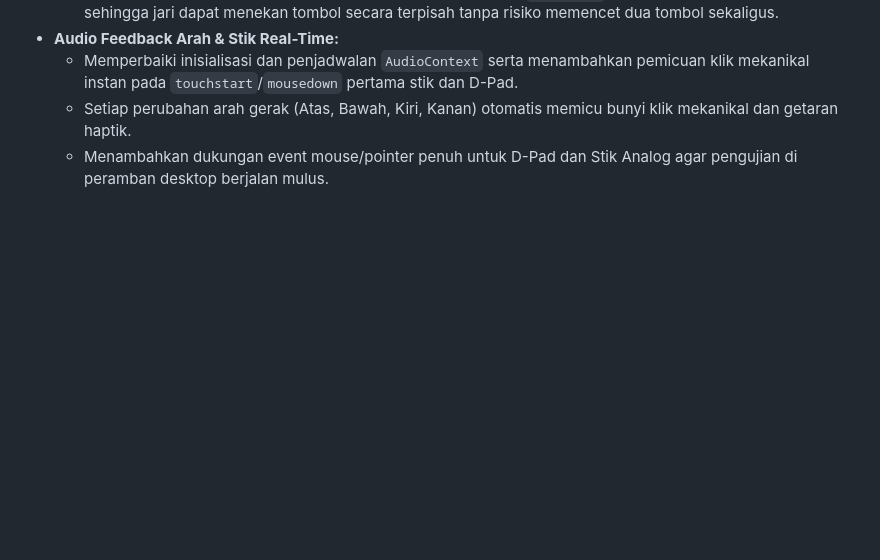
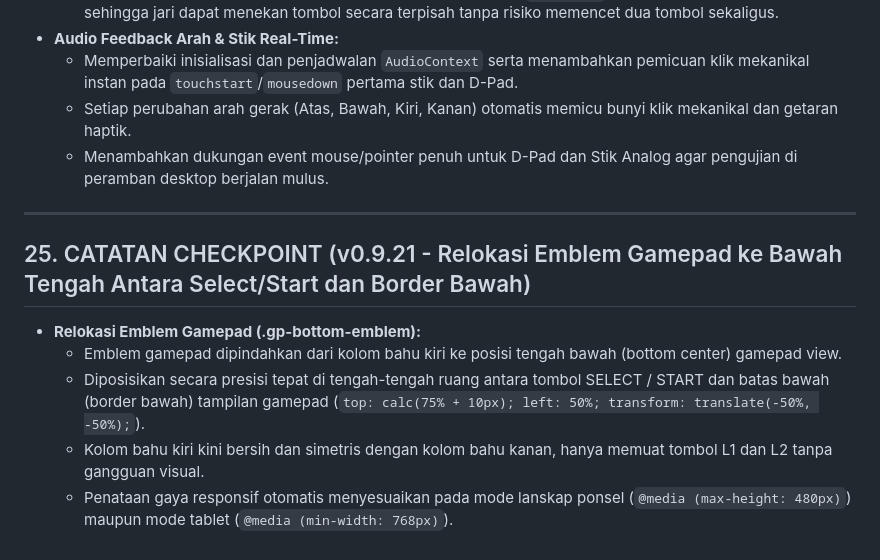
Before and after one commit to ninozoelfikar/DigiSmartDeck, a Markdown page: PROJECT_CONTEXT.md, the part around the change. Drawn GitHub-style; blank space fills up the shorter version.

Commit message:
docs: finalize checkpoint v0.9.21 in PROJECT_CONTEXT.md

```diff
--- a/PROJECT_CONTEXT.md
+++ b/PROJECT_CONTEXT.md
@@ -378,3 +378,12 @@ Berdasarkan uji coba langsung dan instruksi pengguna:
   - Memperbaiki inisialisasi dan penjadwalan `AudioContext` serta menambahkan pemicuan klik mekanikal instan pada `touchstart`/`mousedown` pertama stik dan D-Pad.
   - Setiap perubahan arah gerak (Atas, Bawah, Kiri, Kanan) otomatis memicu bunyi klik mekanikal dan getaran haptik.
   - Menambahkan dukungan event mouse/pointer penuh untuk D-Pad dan Stik Analog agar pengujian di peramban desktop berjalan mulus.
+
+---
+
+## 25. CATATAN CHECKPOINT (v0.9.21 - Relokasi Emblem Gamepad ke Bawah Tengah Antara Select/Start dan Border Bawah)
+- **Relokasi Emblem Gamepad (.gp-bottom-emblem):**
+  - Emblem gamepad dipindahkan dari kolom bahu kiri ke posisi tengah bawah (bottom center) gamepad view.
+  - Diposisikan secara presisi tepat di tengah-tengah ruang antara tombol SELECT / START dan batas bawah (border bawah) tampilan gamepad (`top: calc(75% + 10px); left: 50%; transform: translate(-50%, -50%);`).
+  - Kolom bahu kiri kini bersih dan simetris dengan kolom bahu kanan, hanya memuat tombol L1 dan L2 tanpa gangguan visual.
+  - Penataan gaya responsif otomatis menyesuaikan pada mode lanskap ponsel (`@media (max-height: 480px)`) maupun mode tablet (`@media (min-width: 768px)`).
```
